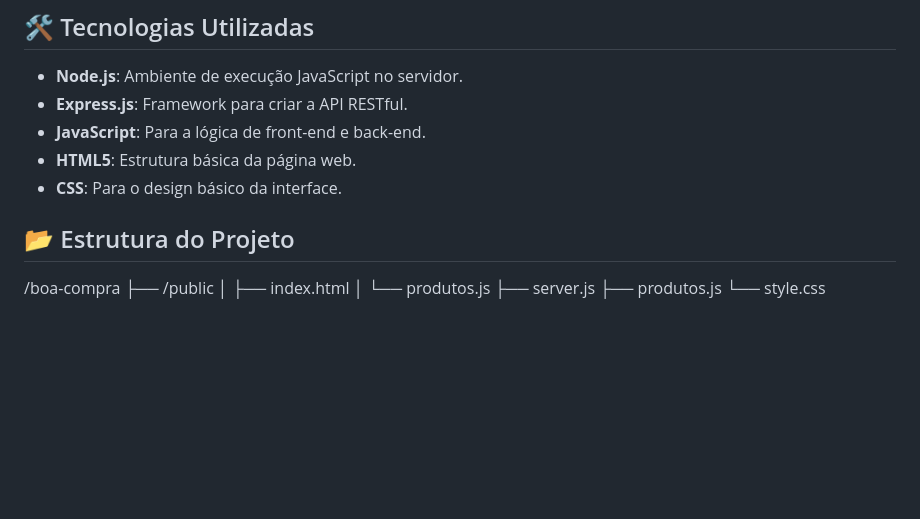
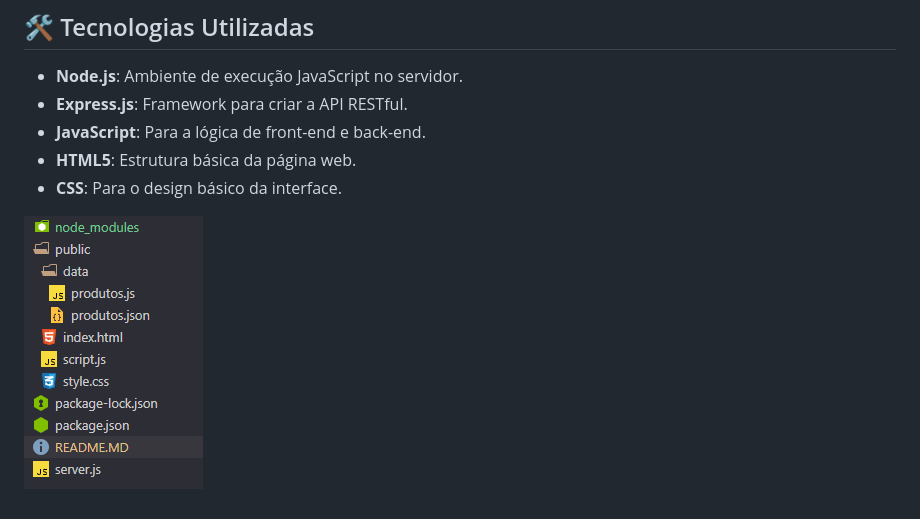
Before and after one commit to nszulc96/restfulAPI, a Markdown page: README.MD, the part around the change. Drawn GitHub-style; pictures changed too: image.png (added); blank space fills up the shorter version.

Commit message:
add img teste

```diff
--- a/README.MD
+++ b/README.MD
@@ -14,12 +14,4 @@ O Boa Compra é um sistema simples que permite cadastrar, editar, excluir e list
 - **HTML5**: Estrutura básica da página web.
 - **CSS**: Para o design básico da interface.
 
-## 📂 Estrutura do Projeto
-
-/boa-compra
-├── /public
-│ ├── index.html
-│ └── produtos.js
-├── server.js
-├── produtos.js
-└── style.css
+![Estrutura](image.png)
```
